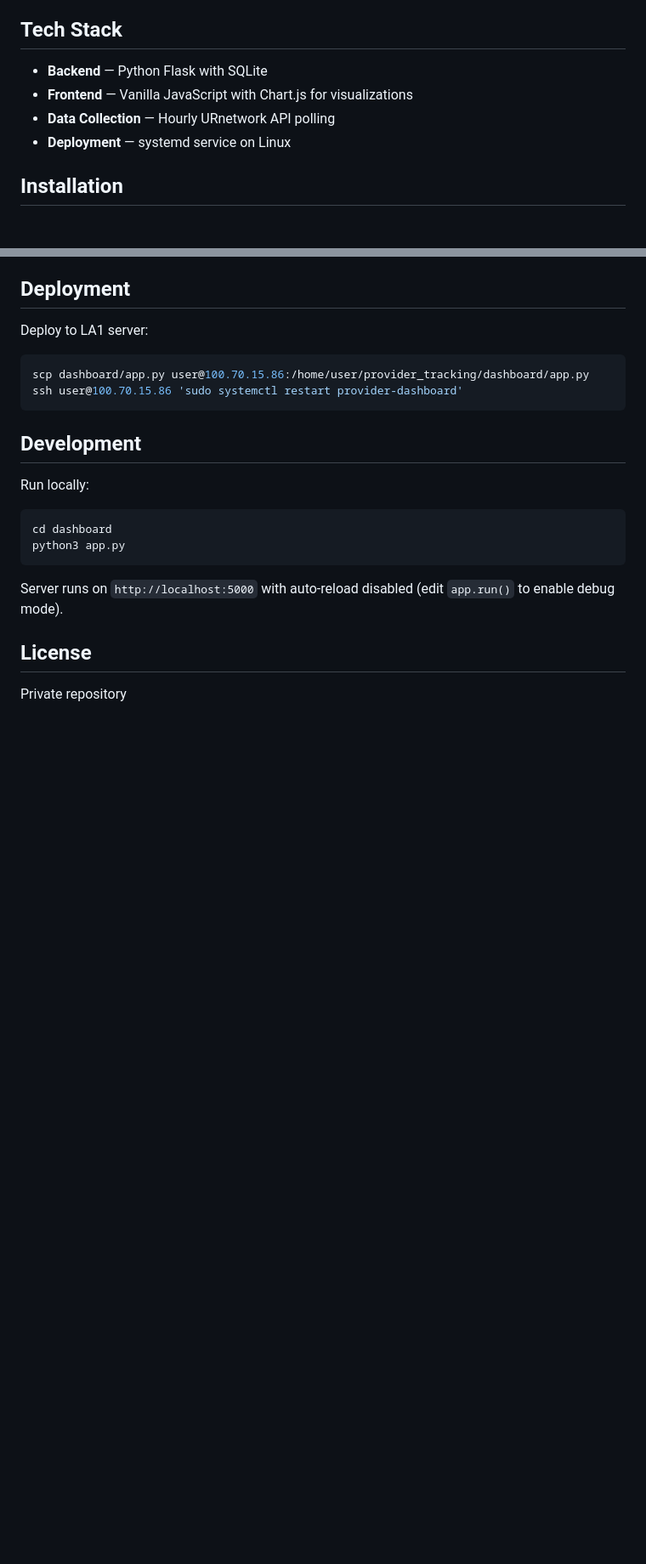
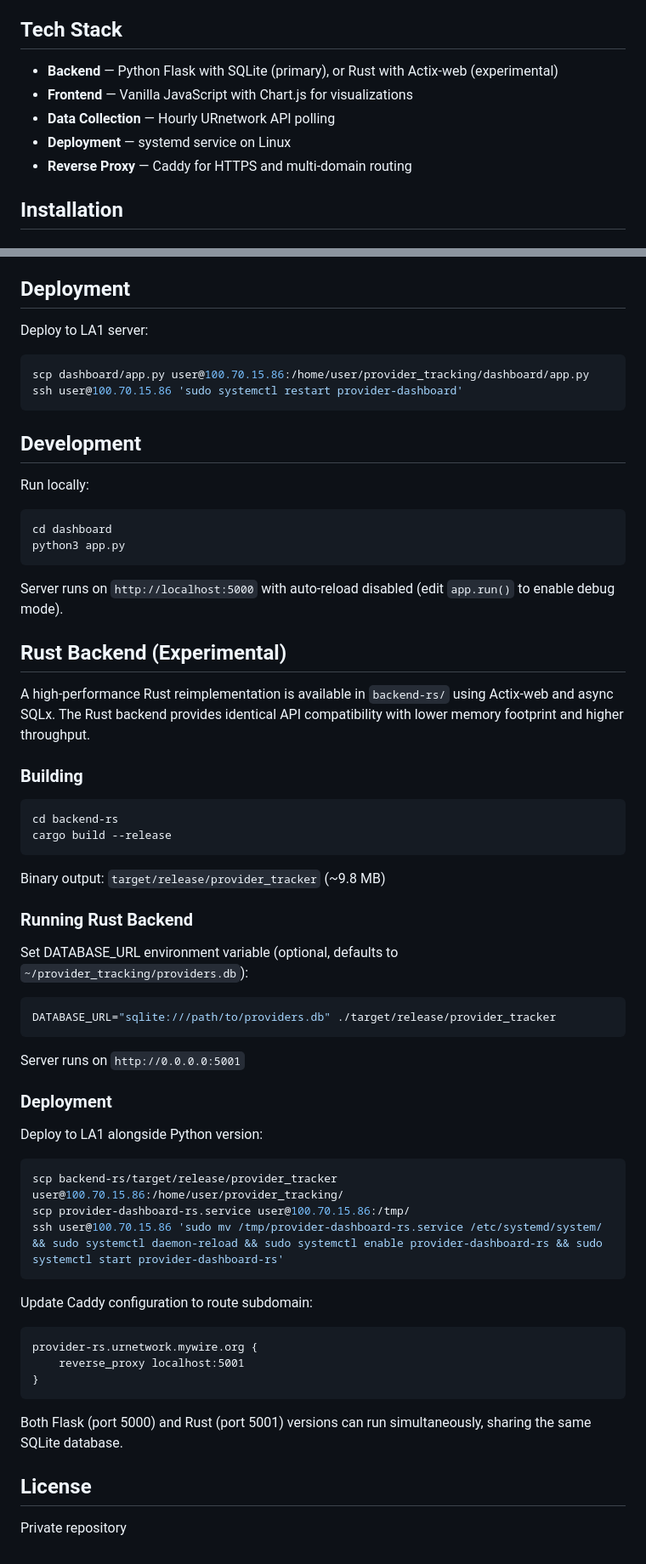
Before and after one commit to full-bars/provider-tracking, a Markdown page: README.md, 2 parts joined by grey strips. Shown at 85% size. Rendered like a GitHub page; blank space fills up the shorter version.

Commit message:
Update README with Rust backend documentation

````diff
--- a/README.md
+++ b/README.md
@@ -15,10 +15,11 @@ Real-time monitoring and analytics dashboard for URnetwork provider metrics acro
 
 ## Tech Stack
 
-- **Backend** — Python Flask with SQLite
+- **Backend** — Python Flask with SQLite (primary), or Rust with Actix-web (experimental)
 - **Frontend** — Vanilla JavaScript with Chart.js for visualizations
 - **Data Collection** — Hourly URnetwork API polling
 - **Deployment** — systemd service on Linux
+- **Reverse Proxy** — Caddy for HTTPS and multi-domain routing
 
 ## Installation
 
@@ -202,6 +203,49 @@ python3 app.py
 
 Server runs on `http://localhost:5000` with auto-reload disabled (edit `app.run()` to enable debug mode).
 
+## Rust Backend (Experimental)
+
+A high-performance Rust reimplementation is available in `backend-rs/` using Actix-web and async SQLx. The Rust backend provides identical API compatibility with lower memory footprint and higher throughput.
+
+### Building
+
+```bash
+cd backend-rs
+cargo build --release
+```
+
+Binary output: `target/release/provider_tracker` (~9.8 MB)
+
+### Running Rust Backend
+
+Set DATABASE_URL environment variable (optional, defaults to `~/provider_tracking/providers.db`):
+
+```bash
+DATABASE_URL="sqlite:///path/to/providers.db" ./target/release/provider_tracker
+```
+
+Server runs on `http://0.0.0.0:5001`
+
+### Deployment
+
+Deploy to LA1 alongside Python version:
+
+```bash
+scp backend-rs/target/release/provider_tracker user@100.70.15.86:/home/user/provider_tracking/
+scp provider-dashboard-rs.service user@100.70.15.86:/tmp/
+ssh user@100.70.15.86 'sudo mv /tmp/provider-dashboard-rs.service /etc/systemd/system/ && sudo systemctl daemon-reload && sudo systemctl enable provider-dashboard-rs && sudo systemctl start provider-dashboard-rs'
+```
+
+Update Caddy configuration to route subdomain:
+
+```
+provider-rs.urnetwork.mywire.org {
+	reverse_proxy localhost:5001
+}
+```
+
+Both Flask (port 5000) and Rust (port 5001) versions can run simultaneously, sharing the same SQLite database.
+
 ## License
 
 Private repository
````
